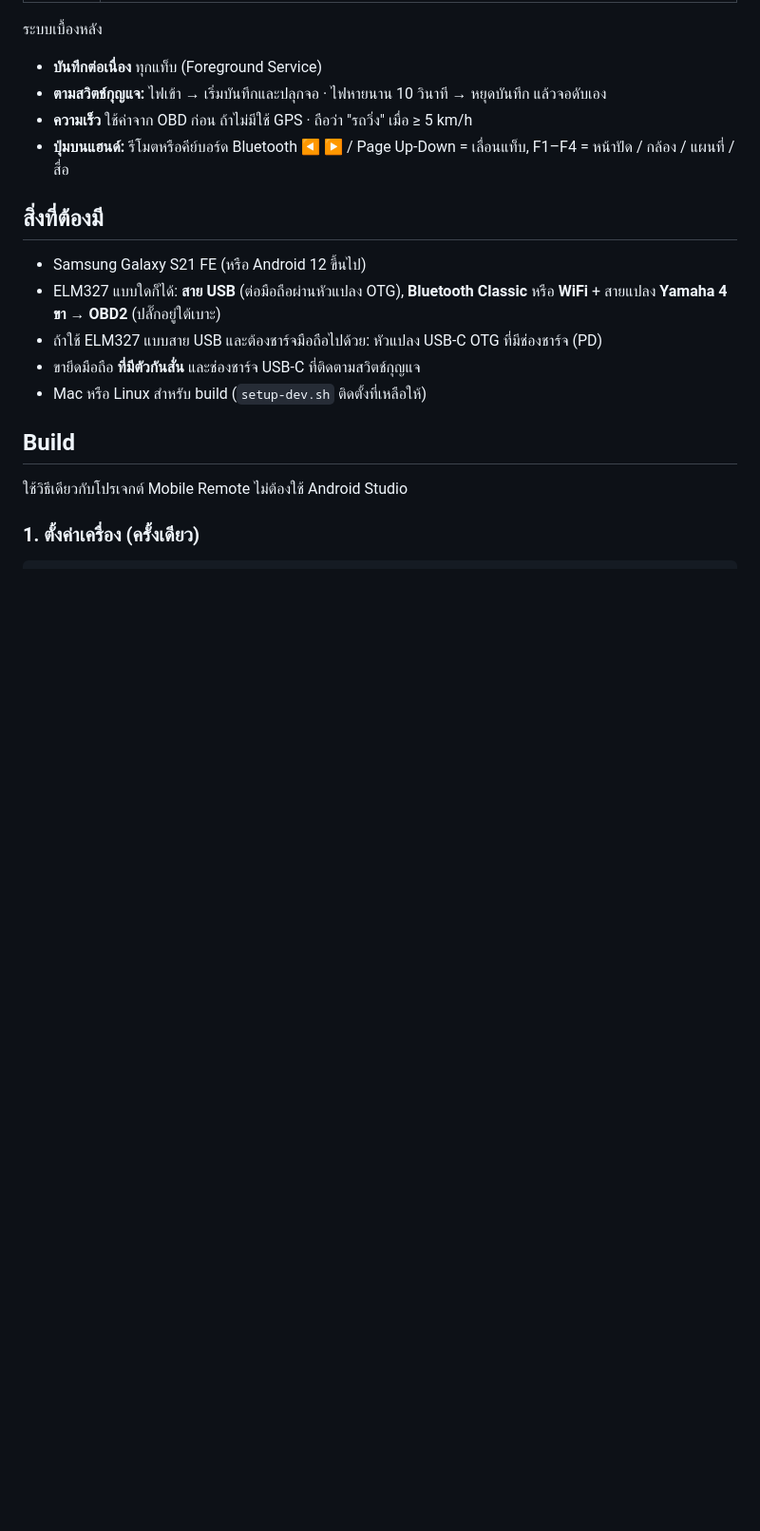
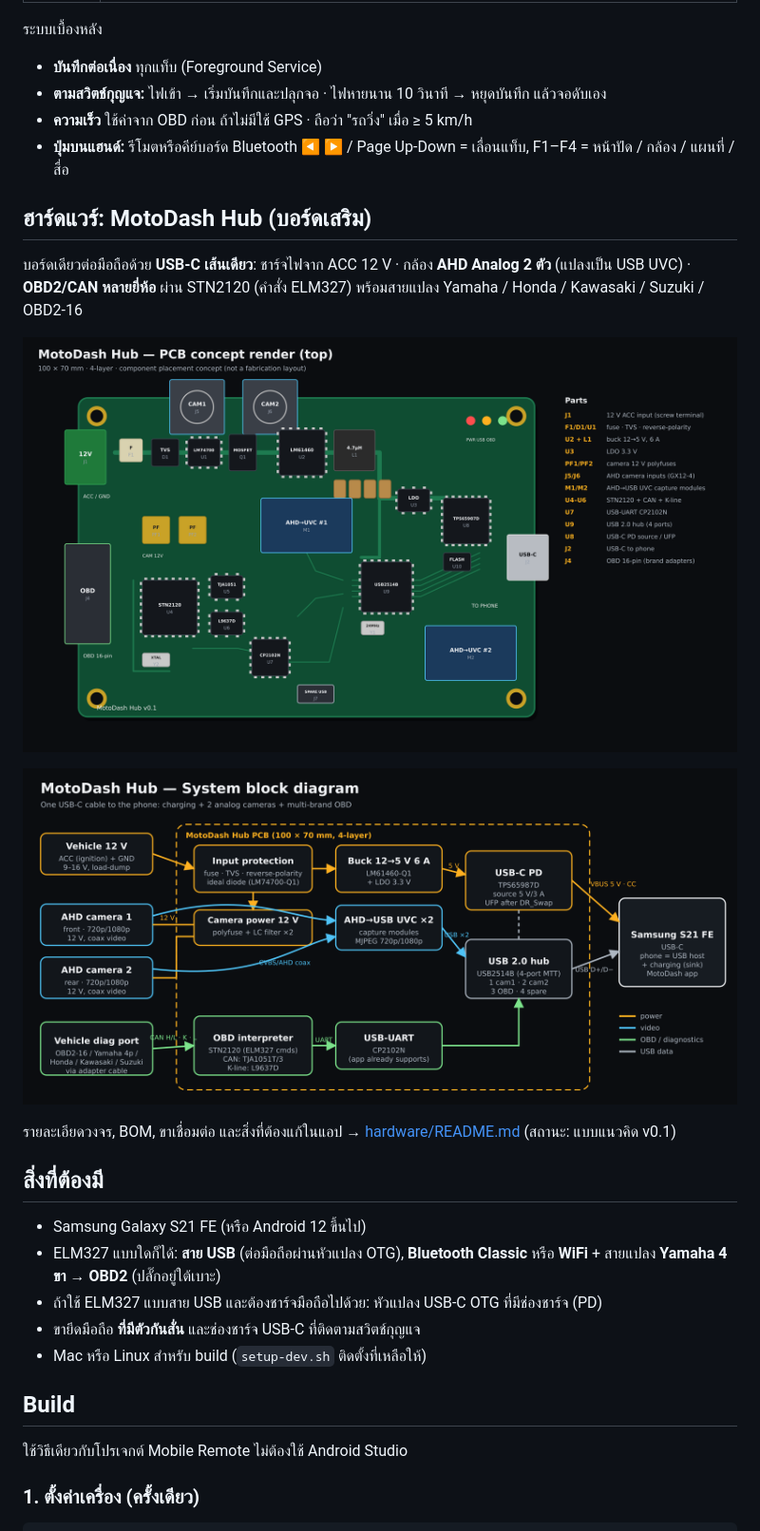
Before and after one commit to nasongwut/Moto-Dashboard, a Markdown page: README.md, the part around the change. Shown at 95% size. GitHub-like rendering; pictures changed too: hardware/img/block.png (added), hardware/img/pcb.png (added); blank space fills up the shorter version.

```diff
--- a/README.md
+++ b/README.md
@@ -40,6 +40,16 @@
 - **ตามสวิตช์กุญแจ:** ไฟเข้า → เริ่มบันทึกและปลุกจอ · ไฟหายนาน 10 วินาที → หยุดบันทึก แล้วจอดับเอง
 - **ความเร็ว** ใช้ค่าจาก OBD ก่อน ถ้าไม่มีใช้ GPS · ถือว่า "รถวิ่ง" เมื่อ ≥ 5 km/h
 - **ปุ่มบนแฮนด์:** รีโมตหรือคีย์บอร์ด Bluetooth ◀ ▶ / Page Up-Down = เลื่อนแท็บ, F1–F4 = หน้าปัด / กล้อง / แผนที่ / สื่อ
+
+## ฮาร์ดแวร์: MotoDash Hub (บอร์ดเสริม)
+
+บอร์ดเดียวต่อมือถือด้วย **USB-C เส้นเดียว**: ชาร์จไฟจาก ACC 12 V · กล้อง **AHD Analog 2 ตัว** (แปลงเป็น USB UVC) · **OBD2/CAN หลายยี่ห้อ** ผ่าน STN2120 (คำสั่ง ELM327) พร้อมสายแปลง Yamaha / Honda / Kawasaki / Suzuki / OBD2-16
+
+![MotoDash Hub PCB](hardware/img/pcb.png)
+
+![Block diagram](hardware/img/block.png)
+
+รายละเอียดวงจร, BOM, ขาเชื่อมต่อ และสิ่งที่ต้องแก้ในแอป → [hardware/README.md](hardware/README.md) (สถานะ: แบบแนวคิด v0.1)
 
 ## สิ่งที่ต้องมี
 
```
Also changed, not shown: hardware/README.md (added, +118 -0 lines), hardware/img/schematic.png (added), 5 other files.
